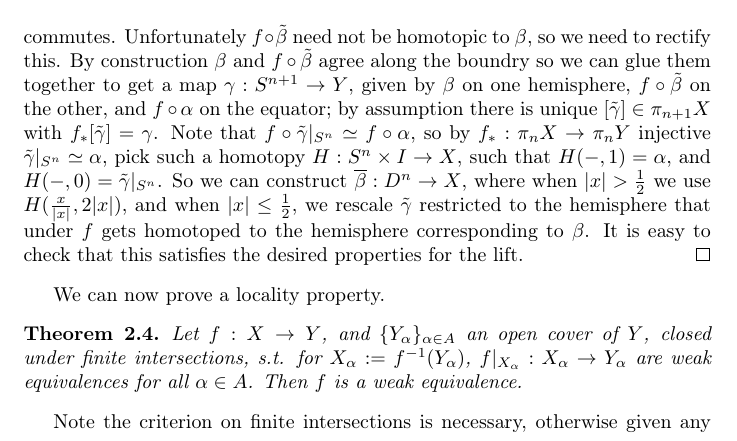
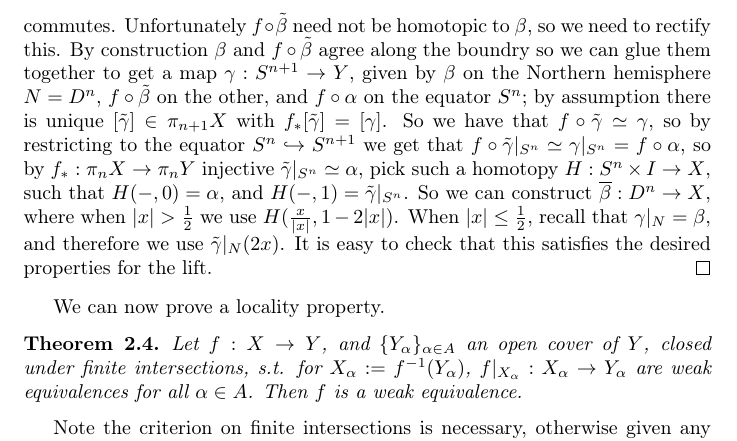
Before and after one commit to ND-Topology/80440-SP18, a LaTeX document (H-Principle.tex): part of page 5 of 6, cut so that both start at the same text. Compiled offline with pdfLaTeX.

Commit message:
Tried to clarify line 262, and 263. BibTex is not working

```diff
--- a/H-Principle.tex
+++ b/H-Principle.tex
@@ -258,9 +258,9 @@ where $\text{const}_*$ is the map that sends everything to the basepoint. This s
 
 \emph{if}: Given a commuting square of the form (\ref{LiftSquare}), we want to produce a lift with the correct properties. Note $[\alpha]\in\pi_{n-1} X$ with $[f\circ \alpha]=0$ in $\pi_{n-1} Y$. Because $f_*$ is an isomorphism, we see that $[\alpha]=0$, so there exists a map $\tilde{\beta}:D^n\to X$ such that the diagram
 \xymat{\partial D^n \ar@{^{(}->}[d] \ar[r]^\alpha & X \\ D^n\ar[ur]_{\tilde{\beta}}}
-commutes. Unfortunately $f\circ \tilde{\beta}$ need not be homotopic to $\beta$, so we need to rectify this. By construction $\beta$ and $f\circ \tilde{\beta}$ agree along the boundry so we can glue them together to get a map $\gamma: S^{n+1}\to Y$, given by $\beta$ on one hemisphere, $f\circ \tilde{\beta}$ on the other, and $f\circ \alpha$ on the equator; by assumption there is unique $[\tilde{\gamma}]\in \pi_{n+1}X$ with $f_*[\tilde{\gamma}]=\gamma$.
-Note that $f\circ \tilde{\gamma}|_{S^n}\simeq f\circ \alpha$, so by $f_*:\pi_nX \to \pi_nY$ injective $\tilde{\gamma}|_{S^n}\simeq \alpha$, pick such a homotopy $H:S^n\times I \to X$, such that $H(-,1)=\alpha$, and $H(-,0)=\tilde{\gamma}|_{S^n}$.
-So we can construct $\overline{\beta}: D^n\to X$, where when $|x|>\frac{1}{2}$ we use $H(\frac{x}{|x|}, 2|x|)$, and when $|x| \leq \frac{1}{2}$, we rescale $\tilde{\gamma}$ restricted to the hemisphere that under $f$ gets homotoped to the hemisphere corresponding to $\beta$.
+commutes. Unfortunately $f\circ \tilde{\beta}$ need not be homotopic to $\beta$, so we need to rectify this. By construction $\beta$ and $f\circ \tilde{\beta}$ agree along the boundry so we can glue them together to get a map $\gamma: S^{n+1}\to Y$, given by $\beta$ on the Northern hemisphere $N=D^n$, $f\circ \tilde{\beta}$ on the other, and $f\circ \alpha$ on the equator $S^n$; by assumption there is unique $[\tilde{\gamma}]\in \pi_{n+1}X$ with $f_*[\tilde{\gamma}]=[\gamma]$. So we have that $f\circ \tilde{\gamma}\simeq \gamma$, so by restricting to the equator $S^n\hookrightarrow S^{n+1}$ we get
+that $f\circ \tilde{\gamma}|_{S^n}\simeq \gamma|_{S^n}= f\circ \alpha$, so by $f_*:\pi_nX \to \pi_nY$ injective $\tilde{\gamma}|_{S^n}\simeq \alpha$, pick such a homotopy $H:S^n\times I \to X$, such that $H(-,0)=\alpha$, and $H(-,1)=\tilde{\gamma}|_{S^n}$.
+So we can construct $\overline{\beta}: D^n\to X$, where when $|x|>\frac{1}{2}$ we use $H(\frac{x}{|x|}, 1-2|x|)$. When $|x| \leq \frac{1}{2}$, recall that $\gamma|_N=\beta$, and therefore we use $\tilde{\gamma}|_N(2x)$.
  It is easy to check that this satisfies the desired properties for the lift.
 \end{proof}
 
```
